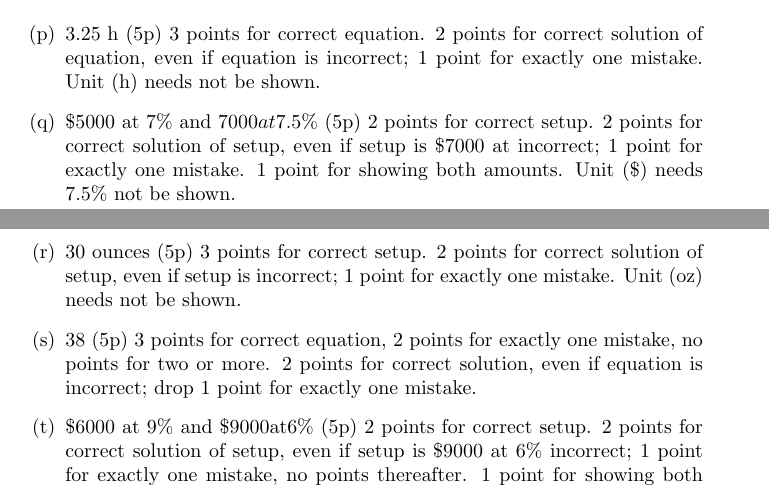
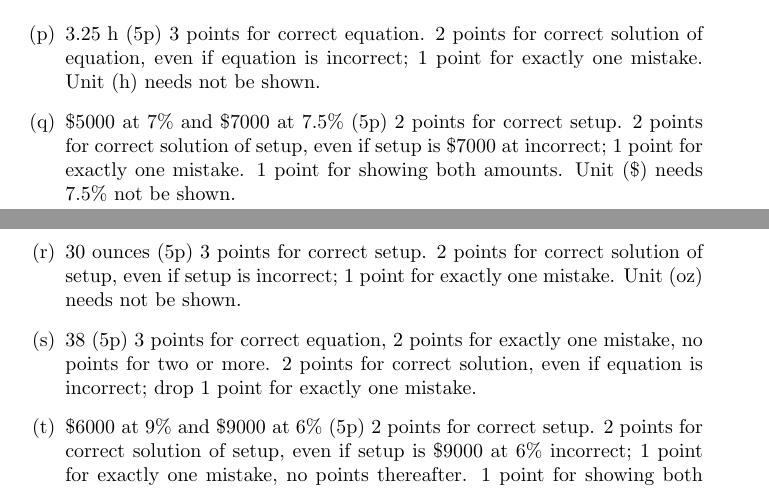
Before and after one commit to Jeffrey-Kuan/Math-Placement-B-Material, a LaTeX document (newFolder/1050_Midterm_Review2.tex): two parts of pages 6 and 7 of 7, joined at a grey line, cut so that both start at the same text. Compiled offline with pdfLaTeX; a LaTeX package or settings file that is missing is left out.

Commit message:
removed stray dollar signs

```diff
--- a/newFolder/1050_Midterm_Review2.tex
+++ b/newFolder/1050_Midterm_Review2.tex
@@ -155,11 +155,12 @@ Grading: (5p) No partial credit
   \item (5p) 2 points for each correct intercept. 1 point for drawing the (correct, connecting) line.\\
 \includegraphics[alt={Graph of a line with negative slope passing through  (0,5) and (4,0) on a coordinate plane},width=\textwidth]{line-negative-slope.jpg}
   \item $3.25 \mathrm{~h}$ (5p) 3 points for correct equation. 2 points for correct solution of equation, even if equation is incorrect; 1 point for exactly one mistake. Unit (h) needs not be shown.
-  \item $\$ 5000$ at $7 \% $ and $7000 at 7.5\%$
-  (5p) 2 points for correct setup. 2 points for correct solution of setup, even if setup is \$7000 at incorrect; 1 point for exactly one mistake. 1 point for showing both amounts. Unit (\$) needs $7.5 \%$ not be shown.
+  \item \$5000 at 7\% and \$7000 at 7.5\%
+  (5p) 2 points for correct setup. 2 points for correct solution of setup, even if setup is \$7000 at incorrect; 1 point for exactly one mistake. 1 point for showing both amounts. Unit (\$) needs 7.5\% not be shown.
   \item 30 ounces (5p) 3 points for correct setup. 2 points for correct solution of setup, even if setup is incorrect; 1 point for exactly one mistake. Unit (oz) needs not be shown.
   \item 38 (5p) 3 points for correct equation, 2 points for exactly one mistake, no points for two or more. 2 points for correct solution, even if equation is incorrect; drop 1 point for exactly one mistake.
-  \item $\$ 6000$ at $9 \% $ and $ \$ 9000 $at$ 6\% $       (5p) 2 points for correct setup. 2 points for correct solution of setup, even if setup is \$9000 at $6 \%$ incorrect; 1 point for exactly one mistake, no points thereafter. 1 point for showing both amounts. Unit (\$) needs not be shown.
+  \item \$6000 at 9\%  and  \$9000  at 6\%
+  (5p) 2 points for correct setup. 2 points for correct solution of setup, even if setup is \$9000 at 6\% incorrect; 1 point for exactly one mistake, no points thereafter. 1 point for showing both amounts. Unit (\$) needs not be shown.
 \end{enumerate}
 
 \end{document}
```
Also changed, not shown: newFolder/1050_Midterm_Review2.tex (2 more changed lines).
